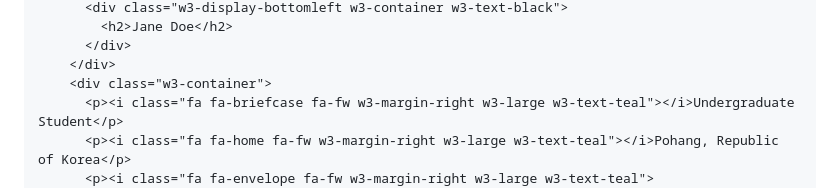
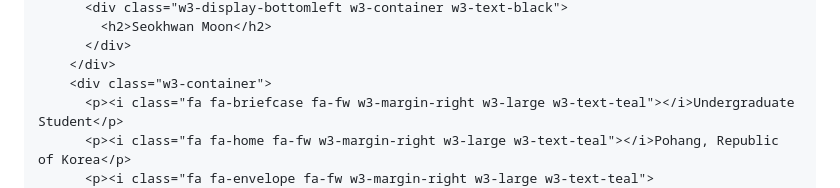
Before and after one commit to Seokhwan-Moon/Seokhwan-Moon.github.io, a Markdown page: README.md, the part around one of its changes. Rendered like a GitHub page.

```diff
--- a/README.md
+++ b/README.md
@@ -28,5 +27,5 @@ html,body,h1,h2,h3,h4,h5,h6 {font-family: "Roboto", sans-serif}
           <div class="w3-display-bottomleft w3-container w3-text-black">
-            <h2>Jane Doe</h2>
+            <h2>Seokhwan Moon</h2>
           </div>
         </div>
         <div class="w3-container">
```
Also changed, not shown: other parts of README.md (+0 -1 lines).
